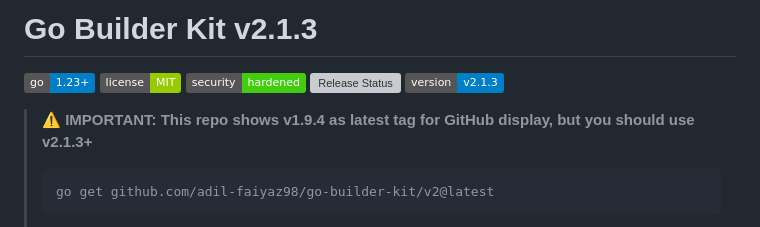
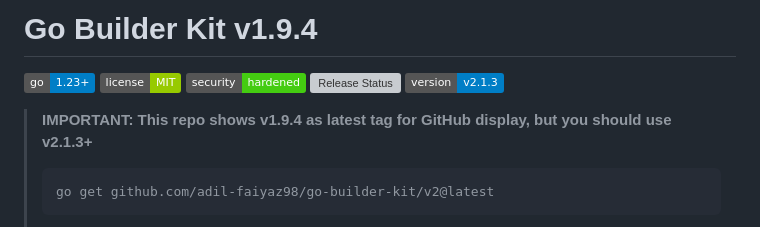
Before and after one commit to adil-faiyaz98/go-builder-kit, a Markdown page: README.md, the part around the change. Drawn GitHub-style; badges without logos; grey boxes are pictures that could not be loaded.

````diff
--- a/README.md
+++ b/README.md
@@ -1,4 +1,4 @@
-# Go Builder Kit v2.1.3
+# Go Builder Kit v1.9.4
 
 [![Go Version](https://img.shields.io/badge/go-1.23+-blue.svg)](https://golang.org)
 [![License](https://img.shields.io/badge/license-MIT-green.svg)](LICENSE)
@@ -6,7 +6,7 @@
 ![Release Status](https://github.com/adil-faiyaz98/go-builder-kit/actions/workflows/release.yml/badge.svg)
 [![Latest Version](https://img.shields.io/badge/version-v2.1.3-blue.svg)](https://github.com/adil-faiyaz98/go-builder-kit/releases/latest)
 
-> **⚠️ IMPORTANT: This repo shows v1.9.4 as latest tag for GitHub display, but you should use v2.1.3+**
+> **IMPORTANT: This repo shows v1.9.4 as latest tag for GitHub display, but you should use v2.1.3+**
 >
 > ```bash
 > go get github.com/adil-faiyaz98/go-builder-kit/v2@latest
````
